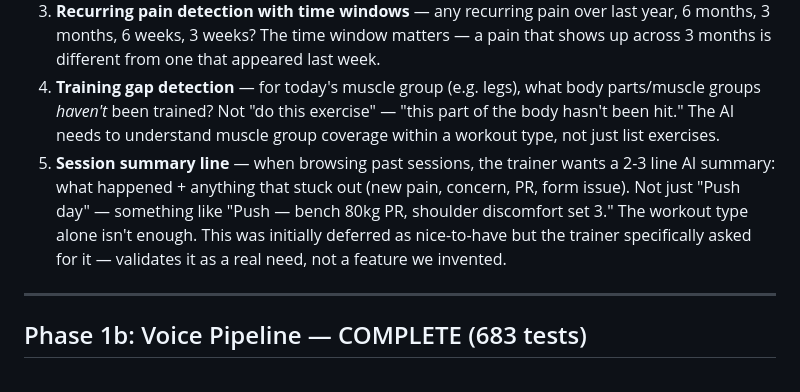
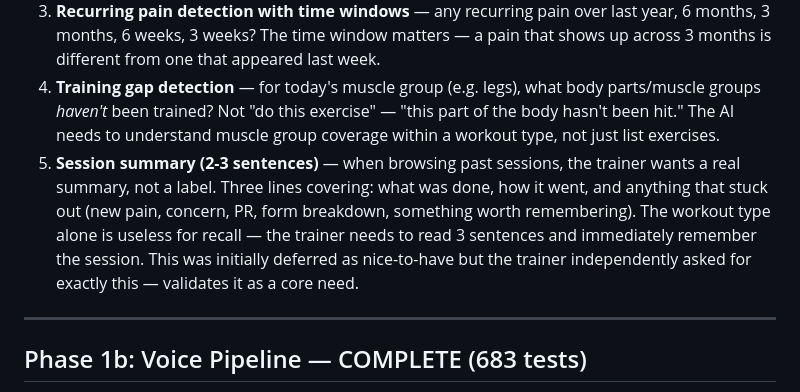
Before and after one commit to pranavjain20/SuperTrainer, a Markdown page: tasks/todo.md, the part around the change. Drawn GitHub-style.

Commit message:
Fix session summary spec — 2-3 sentences, not a one-liner

```diff
--- a/tasks/todo.md
+++ b/tasks/todo.md
@@ -120,7 +120,7 @@ What a trainer actually wants in the pre-session AI summary:
 2. **Progression trends at multiple windows** — how has progression been over 3 weeks, 6 weeks, 9 weeks, 12 weeks? Not just "trending up" — specific windows.
 3. **Recurring pain detection with time windows** — any recurring pain over last year, 6 months, 3 months, 6 weeks, 3 weeks? The time window matters — a pain that shows up across 3 months is different from one that appeared last week.
 4. **Training gap detection** — for today's muscle group (e.g. legs), what body parts/muscle groups *haven't* been trained? Not "do this exercise" — "this part of the body hasn't been hit." The AI needs to understand muscle group coverage within a workout type, not just list exercises.
-5. **Session summary line** — when browsing past sessions, the trainer wants a 2-3 line AI summary: what happened + anything that stuck out (new pain, concern, PR, form issue). Not just "Push day" — something like "Push — bench 80kg PR, shoulder discomfort set 3." The workout type alone isn't enough. This was initially deferred as nice-to-have but the trainer specifically asked for it — validates it as a real need, not a feature we invented.
+5. **Session summary (2-3 sentences)** — when browsing past sessions, the trainer wants a real summary, not a label. Three lines covering: what was done, how it went, and anything that stuck out (new pain, concern, PR, form breakdown, something worth remembering). The workout type alone is useless for recall — the trainer needs to read 3 sentences and immediately remember the session. This was initially deferred as nice-to-have but the trainer independently asked for exactly this — validates it as a core need.
 
 ---
 
```
